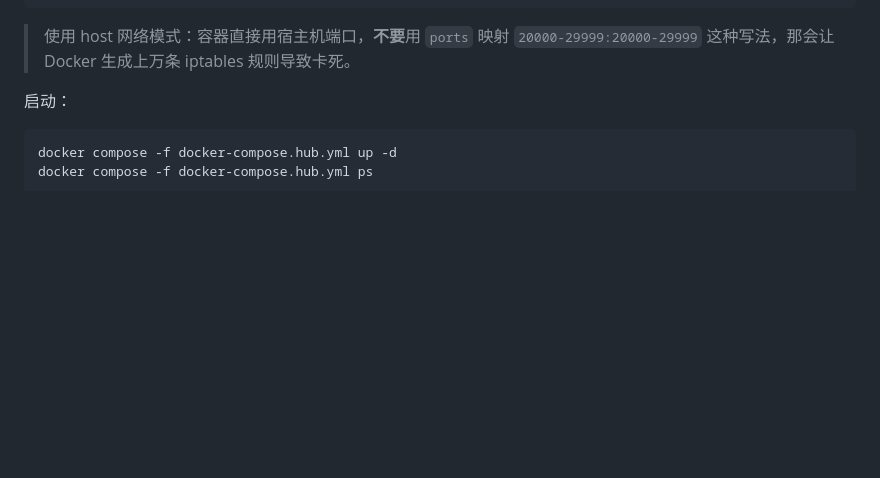
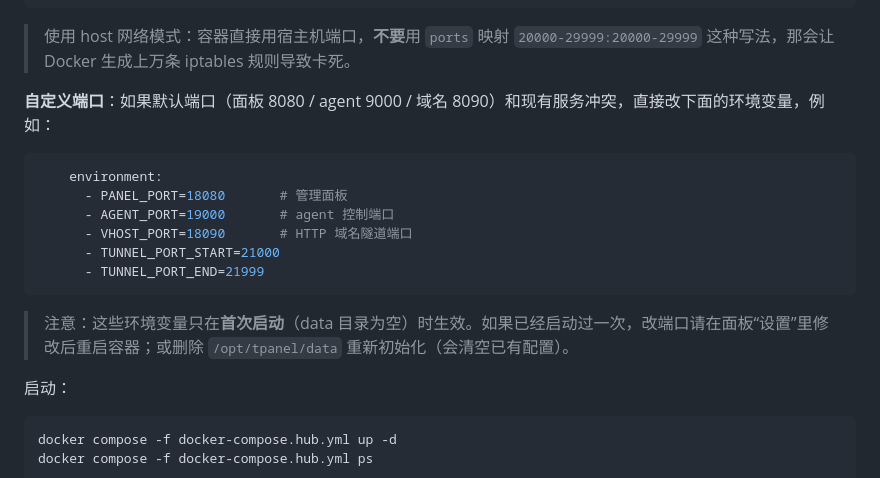
Before and after one commit to amw1933/tpanel, a Markdown page: DEPLOY.md, the part around the change. GitHub-like rendering; blank space fills up the shorter version.

Commit message:
部署文档补充自定义端口说明

````diff
--- a/DEPLOY.md
+++ b/DEPLOY.md
@@ -48,6 +48,19 @@ services:
 ```
 
 > 使用 host 网络模式：容器直接用宿主机端口，**不要**用 `ports` 映射 `20000-29999:20000-29999` 这种写法，那会让 Docker 生成上万条 iptables 规则导致卡死。
+
+**自定义端口**：如果默认端口（面板 8080 / agent 9000 / 域名 8090）和现有服务冲突，直接改下面的环境变量，例如：
+
+```yaml
+    environment:
+      - PANEL_PORT=18080       # 管理面板
+      - AGENT_PORT=19000       # agent 控制端口
+      - VHOST_PORT=18090       # HTTP 域名隧道端口
+      - TUNNEL_PORT_START=21000
+      - TUNNEL_PORT_END=21999
+```
+
+> 注意：这些环境变量只在**首次启动**（data 目录为空）时生效。如果已经启动过一次，改端口请在面板“设置”里修改后重启容器；或删除 `/opt/tpanel/data` 重新初始化（会清空已有配置）。
 
 启动：
 
````
